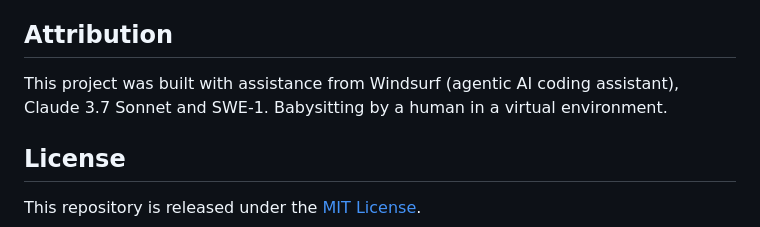
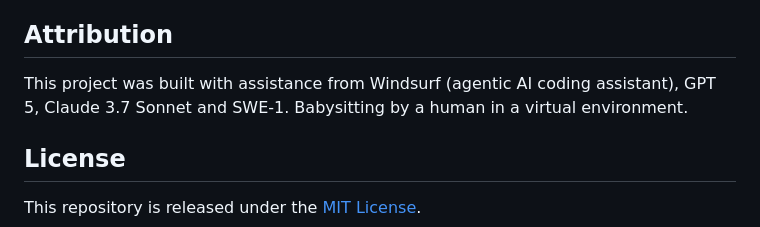
Before and after one commit to jeamy/asciisky, a Markdown page: README.md, the part around the change. Drawn GitHub-style.

Commit message:
minors v4.3

```diff
--- a/README.md
+++ b/README.md
@@ -119,7 +119,7 @@ https://ui.adsabs.harvard.edu/abs/2019ascl.soft07024R
 
 ## Attribution
 
-This project was built with assistance from Windsurf (agentic AI coding assistant), Claude 3.7 Sonnet and SWE-1. Babysitting by a human in a virtual environment.
+This project was built with assistance from Windsurf (agentic AI coding assistant), GPT 5, Claude 3.7 Sonnet and SWE-1. Babysitting by a human in a virtual environment.
 
 
 ## License
```
